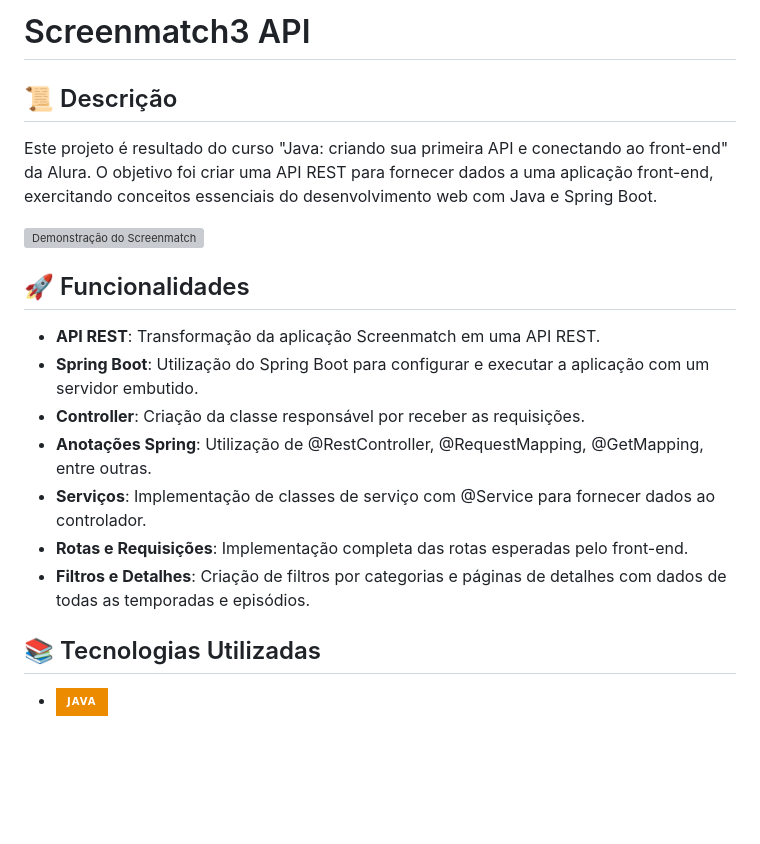
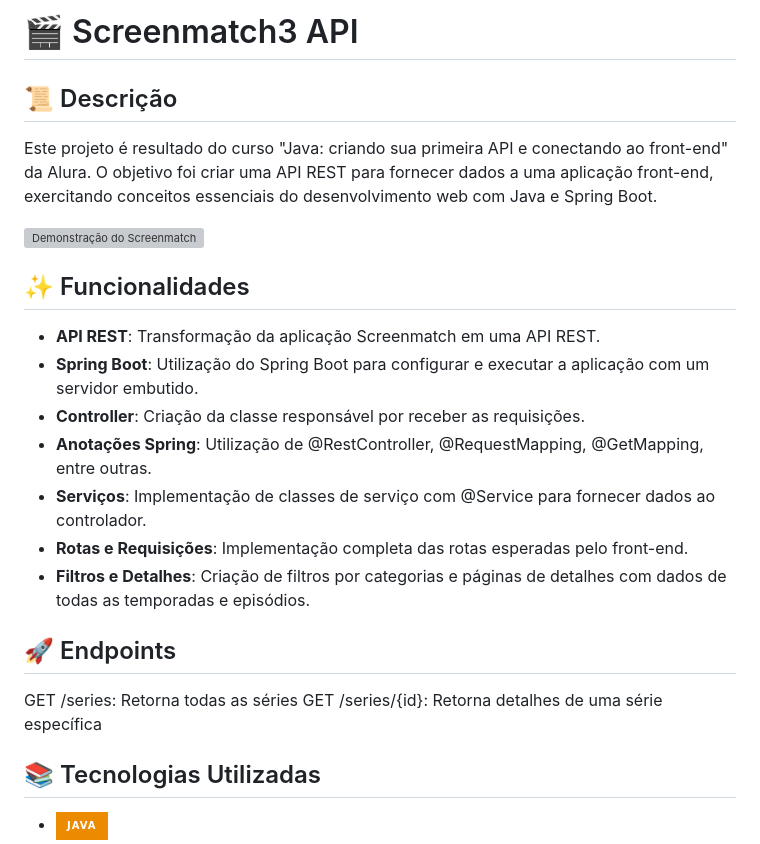
Before and after one commit to SamilMoret/screenmatch3, a Markdown page: README.md, the part around the change. Rendered like a GitHub page; badges without logos; blank space fills up the shorter version; grey boxes are pictures that could not be loaded.

```diff
--- a/README.md
+++ b/README.md
@@ -1,4 +1,4 @@
-# Screenmatch3 API
+#   🎬 Screenmatch3 API
 
 ## 📜 Descrição
 
@@ -6,7 +6,7 @@ Este projeto é resultado do curso "Java: criando sua primeira API e conectando
 
 ![Demonstração do Screenmatch ](https://github.com/SamilMoret/screenmatch3/blob/main/Anima%C3%A7%C3%A3o_Screenmatch3.gif)
 
-## 🚀 Funcionalidades
+## ✨ Funcionalidades
 
 - **API REST**: Transformação da aplicação Screenmatch em uma API REST.
 - **Spring Boot**: Utilização do Spring Boot para configurar e executar a aplicação com um servidor embutido.
@@ -15,6 +15,10 @@ Este projeto é resultado do curso "Java: criando sua primeira API e conectando
 - **Serviços**: Implementação de classes de serviço com @Service para fornecer dados ao controlador.
 - **Rotas e Requisições**: Implementação completa das rotas esperadas pelo front-end.
 - **Filtros e Detalhes**: Criação de filtros por categorias e páginas de detalhes com dados de todas as temporadas e episódios.
+
+##  🚀 Endpoints
+GET /series: Retorna todas as séries
+GET /series/{id}: Retorna detalhes de uma série específica
 
 ## 📚 Tecnologias Utilizadas
 
```
